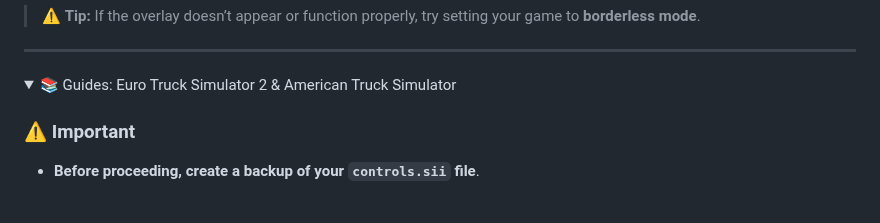
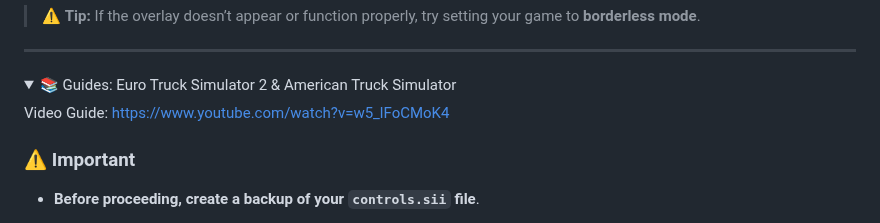
Before and after one commit to arnofrxdd/MouseShifter, a Markdown page: README.md, the part around the change. Drawn GitHub-style; folded sections open.

```diff
--- a/README.md
+++ b/README.md
@@ -67,6 +67,8 @@ Start -> Search "Configure vJoy"
 
 <details>
 <summary>📚 Guides: Euro Truck Simulator 2 & American Truck Simulator</summary>
+
+Video Guide: https://www.youtube.com/watch?v=w5_lFoCMoK4
 
 ### ⚠️ Important
 - **Before proceeding, create a backup of your `controls.sii` file**.
```
